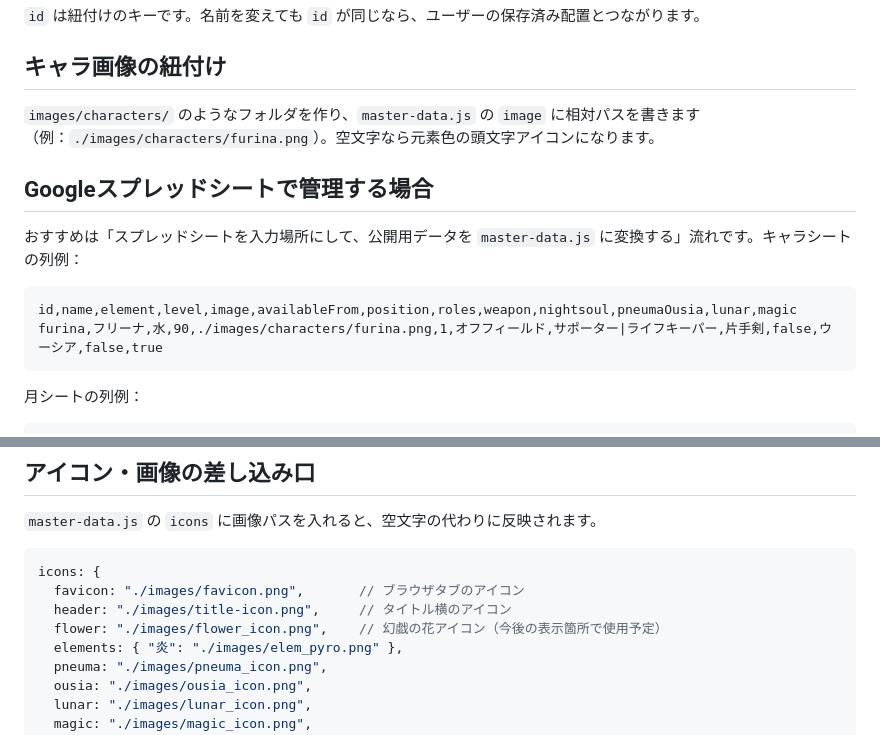
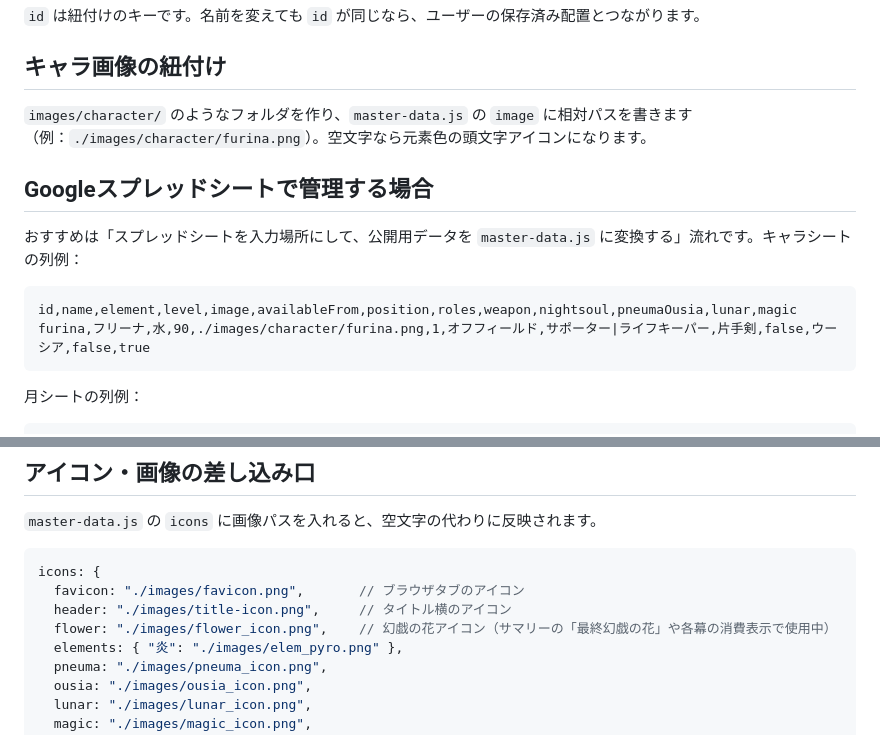
Before and after one commit to everydayKin1/AllocationPlanner, a Markdown page: README.md, 2 parts joined by grey strips. Drawn GitHub-style.

````diff
--- a/README.md
+++ b/README.md
@@ -97,7 +135,7 @@
 
 ## キャラ画像の紐付け
 
-`images/characters/` のようなフォルダを作り、`master-data.js` の `image` に相対パスを書きます（例：`./images/characters/furina.png`）。空文字なら元素色の頭文字アイコンになります。
+`images/character/` のようなフォルダを作り、`master-data.js` の `image` に相対パスを書きます（例：`./images/character/furina.png`）。空文字なら元素色の頭文字アイコンになります。
 
 ## Googleスプレッドシートで管理する場合
 
@@ -105,7 +143,7 @@
 
 ```text
 id,name,element,level,image,availableFrom,position,roles,weapon,nightsoul,pneumaOusia,lunar,magic
-furina,フリーナ,水,90,./images/characters/furina.png,1,オフフィールド,サポーター|ライフキーパー,片手剣,false,ウーシア,false,true
+furina,フリーナ,水,90,./images/character/furina.png,1,オフフィールド,サポーター|ライフキーパー,片手剣,false,ウーシア,false,true
 ```
 
 月シートの列例：
@@ -123,7 +161,7 @@ monthId,monthLabel,elements,travelerElements,openingCast,specialCast,buffA,buffB
 icons: {
   favicon: "./images/favicon.png",       // ブラウザタブのアイコン
   header: "./images/title-icon.png",     // タイトル横のアイコン
-  flower: "./images/flower_icon.png",    // 幻戯の花アイコン（今後の表示箇所で使用予定）
+  flower: "./images/flower_icon.png",    // 幻戯の花アイコン（サマリーの「最終幻戯の花」や各幕の消費表示で使用中）
   elements: { "炎": "./images/elem_pyro.png" },
   pneuma: "./images/pneuma_icon.png",
   ousia: "./images/ousia_icon.png",
````
Also changed, not shown: other parts of README.md (+41 -3 lines).
